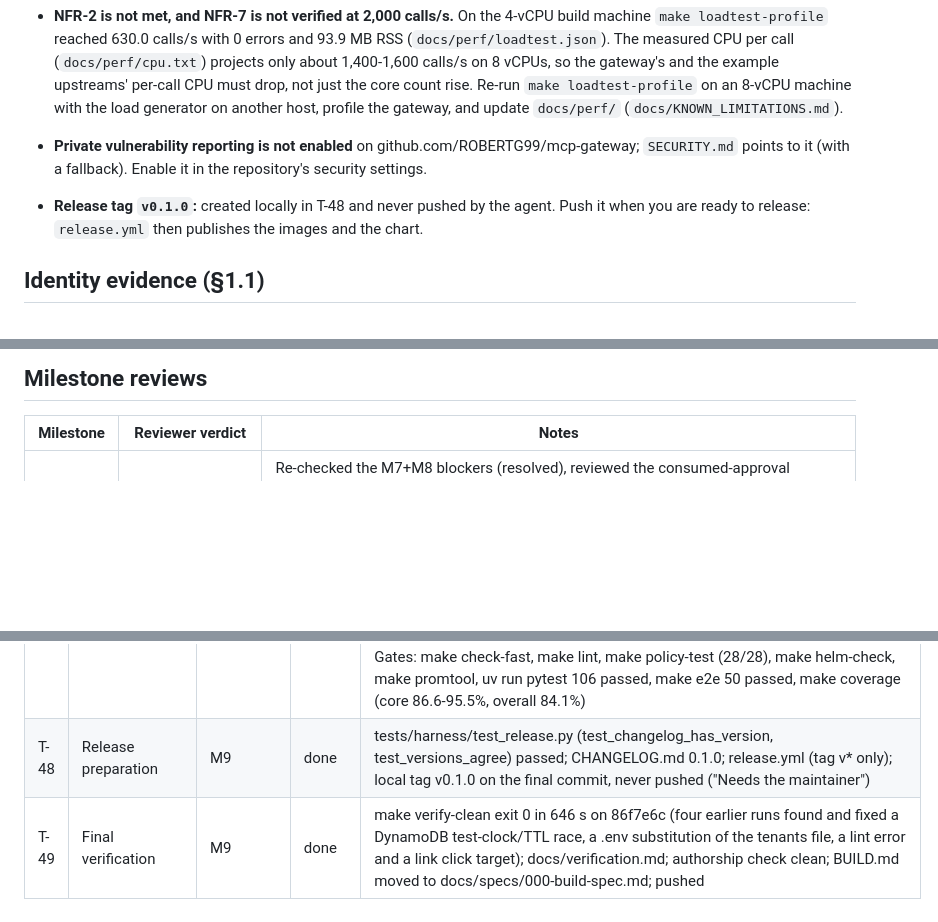
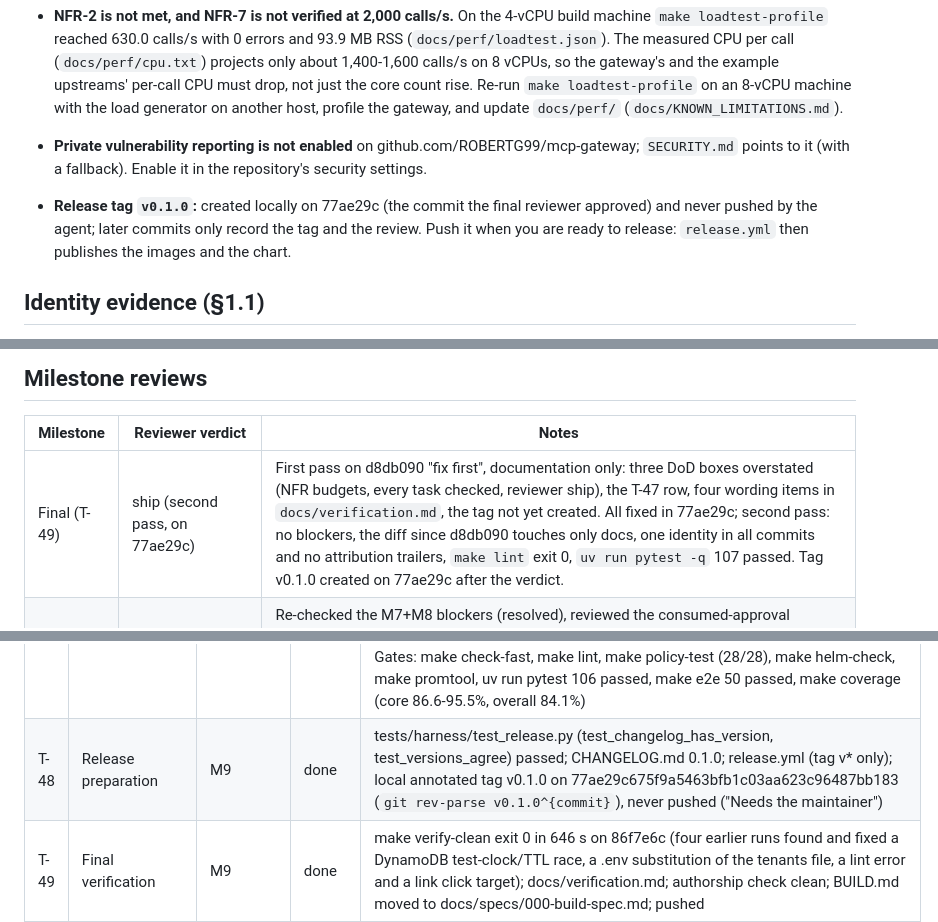
Before and after one commit to ROBERTG99/mcp-gateway, a Markdown page: PROGRESS.md, 3 parts joined by grey strips. GitHub-like rendering; blank space fills up the shorter version.

Commit message:
docs: record the final review and the local v0.1.0 tag (T-48, T-49)

```diff
--- a/PROGRESS.md
+++ b/PROGRESS.md
@@ -12,7 +12,7 @@ Build tracker for `docs/specs/000-build-spec.md` (originally `BUILD.md`). Tasks
 
 - **NFR-2 is not met, and NFR-7 is not verified at 2,000 calls/s.** On the 4-vCPU build machine `make loadtest-profile` reached 630.0 calls/s with 0 errors and 93.9 MB RSS (`docs/perf/loadtest.json`). The measured CPU per call (`docs/perf/cpu.txt`) projects only about 1,400-1,600 calls/s on 8 vCPUs, so the gateway's and the example upstreams' per-call CPU must drop, not just the core count rise. Re-run `make loadtest-profile` on an 8-vCPU machine with the load generator on another host, profile the gateway, and update `docs/perf/` (`docs/KNOWN_LIMITATIONS.md`).
 - **Private vulnerability reporting is not enabled** on github.com/ROBERTG99/mcp-gateway; `SECURITY.md` points to it (with a fallback). Enable it in the repository's security settings.
-- **Release tag `v0.1.0`:** created locally in T-48 and never pushed by the agent. Push it when you are ready to release: `release.yml` then publishes the images and the chart.
+- **Release tag `v0.1.0`:** created locally on 77ae29c (the commit the final reviewer approved) and never pushed by the agent; later commits only record the tag and the review. Push it when you are ready to release: `release.yml` then publishes the images and the chart.
 
 ## Identity evidence (§1.1)
 
@@ -72,6 +72,7 @@ chore: configure commit attribution
 
 | Milestone | Reviewer verdict | Notes |
 |---|---|---|
+| Final (T-49) | ship (second pass, on 77ae29c) | First pass on d8db090 "fix first", documentation only: three DoD boxes overstated (NFR budgets, every task checked, reviewer ship), the T-47 row, four wording items in `docs/verification.md`, the tag not yet created. All fixed in 77ae29c; second pass: no blockers, the diff since d8db090 touches only docs, one identity in all commits and no attribution trailers, `make lint` exit 0, `uv run pytest -q` 107 passed. Tag v0.1.0 created on 77ae29c after the verdict. |
 | Final (T-47) | fix first (PROGRESS.md only), fixed | Re-checked the M7+M8 blockers (resolved), reviewed the consumed-approval window, store-level self-approval, write_tools, OPA capabilities, audit seq single flight, readiness, Helm, console and scripts (no defects). Authorship: one identity, no attribution trailers in any commit. Suggestions applied: self-approval case in the shared store suite, catalog warning state cleared after an outage, builtin rejection test asserts the builtin name, doc citations corrected. |
 | M7 + M8 | fix first, blockers fixed | Blockers: docker.yml called hadolint/trivy without ./bin on PATH (setup action now adds it; `test_bin_tools_reachable_in_workflows`); `evals/REPORT.md` stale after a generator change (regenerated); `make test-docker` changed the running stack's role passwords on the shared Postgres (own `postgres-test`/`redis-test`); PROGRESS.md out of date (rewritten). Parallel reviews: security audit (no critical/high; gitleaks allowlist, `write_tools` override for readOnlyHint, Helm image tag from appVersion, self-approval fails closed, NetworkPolicy split, script hardening), policy review (no blockers; invalid_args, whole cents, deterministic builtins only), UX review (selected filter state; 1024 px card breakpoint, arguments before forms, focus on errors and results). Doc agents found Redis gating readiness, self-approval, dead env vars and secrets via envFrom (all fixed). |
 | M6 | fix first, blockers fixed | Blockers were documentation honesty: profile numbers without a committed source (now `make loadtest-profile`, `docs/perf/cpu.txt`, `scorer.txt`), NFR-2/NFR-7 overstated (now "not met" / "not verified at 2,000 calls/s" with the projection), a security.md latency citation. Suggestions applied: schema cache, CI-failing govulncheck, image scan, promtool SLO tests, `mcpgw_policy_stale`, body limit through the real handler, IBAN in TestNoSecretsInLogs. `make test-docker` then exposed an audit lost-ack wedge and a readiness race (both fixed with tests). |
@@ -133,7 +134,7 @@ chore: configure commit attribution
 | T-45 | README, architecture, ADRs | M8 | done | test_docs.py::test_readme_numbers_cite_sources passes; docs/architecture.md; ADRs 0001-0008 with rejected alternatives (test_required_docs_exist ADR checks); markdownlint clean |
 | T-46 | Remaining documents | M8 | done | test_docs.py::test_required_docs_exist (§18 list) and test_faq_answers_fifteen_questions_with_references (15 answers, every file:line resolves) pass; docs/runbook.md, docs/ai-development.md, docs/evaluation.md, CONTRIBUTING.md, SECURITY.md; make docs: Schemathesis 824 generated / 824 passed, tsc, 45 screenshot tests, approval-flow video (docs/images/console-approval-flow.webm) |
 | T-47 | Review round | M9 | done | reviewer verdicts in the milestone table; security audit (no critical/high), policy review (no blockers), UX review (1 blocker, fixed), code-review skill (10 findings, fixed), security-review skill (1 medium: consumed approval reusable after the idempotency TTL, fixed with TestConsumedApprovalBoundedByIdempotencyTTL), simplify (4 angles; applied or skipped with reasons in DECISIONS). Regression tests per blocker: TestAuditAppendAfterLostCommitAck, TestReadyzWaitsForAuditSequence, TestRedisOutageKeepsReadsServed, TestDecideRBACAndAudit + approvalstest self-approval on both stores, TestWriteToolsOverrideReadOnlyHint, TestNonDeterministicBuiltinsRejected, TestDeterministicBuiltinsAllowed, TestRunTestsUsesTheSameBuiltins, TestHelmPolicyConfigMapMount, test_bin_tools_reachable_in_workflows, e2e 768px lists and selected-filter tests. Gates: make check-fast, make lint, make policy-test (28/28), make helm-check, make promtool, uv run pytest 106 passed, make e2e 50 passed, make coverage (core 86.6-95.5%, overall 84.1%) |
-| T-48 | Release preparation | M9 | done | tests/harness/test_release.py (test_changelog_has_version, test_versions_agree) passed; CHANGELOG.md 0.1.0; release.yml (tag v* only); local tag v0.1.0 on the final commit, never pushed ("Needs the maintainer") |
+| T-48 | Release preparation | M9 | done | tests/harness/test_release.py (test_changelog_has_version, test_versions_agree) passed; CHANGELOG.md 0.1.0; release.yml (tag v* only); local annotated tag v0.1.0 on 77ae29c675f9a5463bfb1c03aa623c96487bb183 (`git rev-parse v0.1.0^{commit}`), never pushed ("Needs the maintainer") |
 | T-49 | Final verification | M9 | done | make verify-clean exit 0 in 646 s on 86f7e6c (four earlier runs found and fixed a DynamoDB test-clock/TTL race, a .env substitution of the tenants file, a lint error and a link click target); docs/verification.md; authorship check clean; BUILD.md moved to docs/specs/000-build-spec.md; pushed |
 
 ## Global Definition of Done
```
Also changed, not shown: other parts of PROGRESS.md (+1 -1 lines), docs/verification.md (+2 -2 lines).
